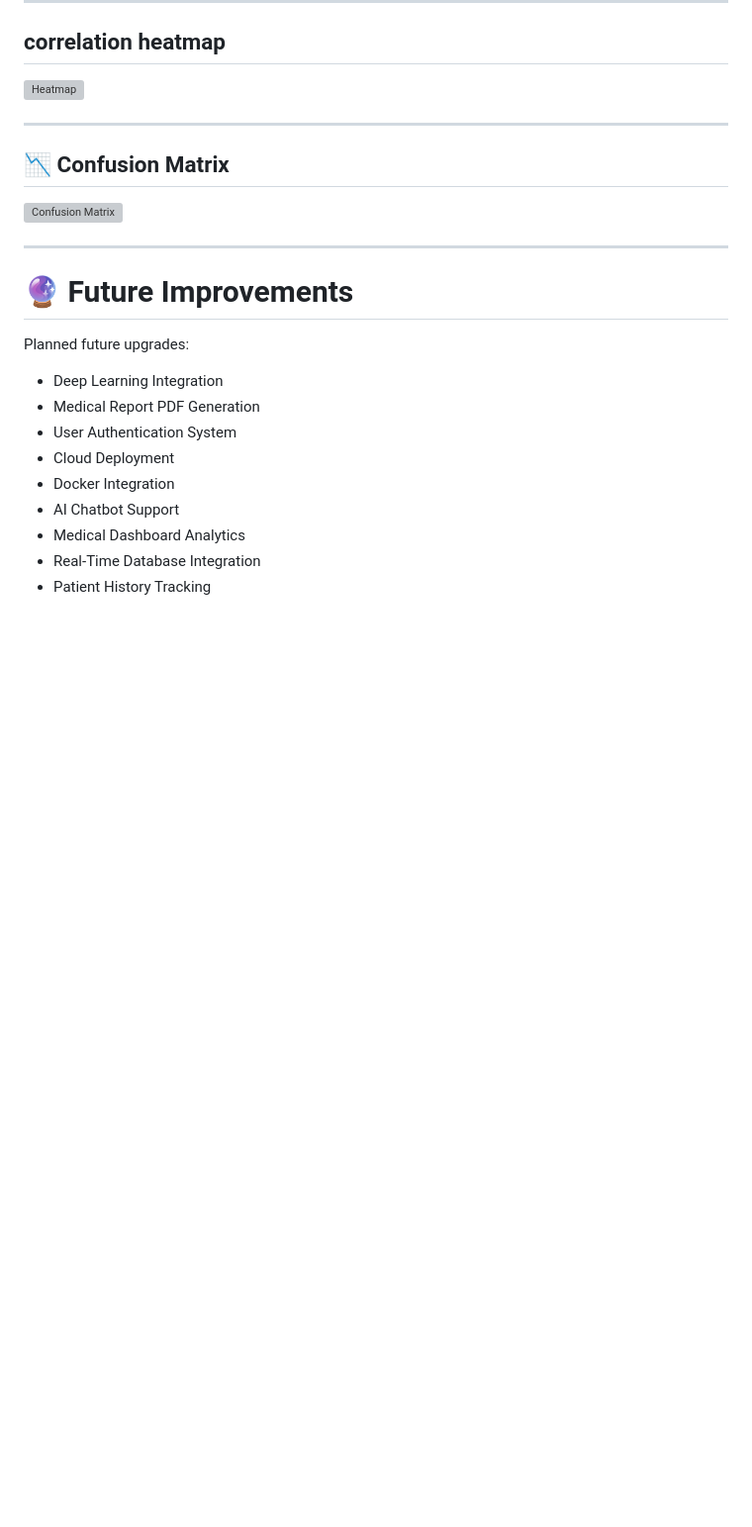
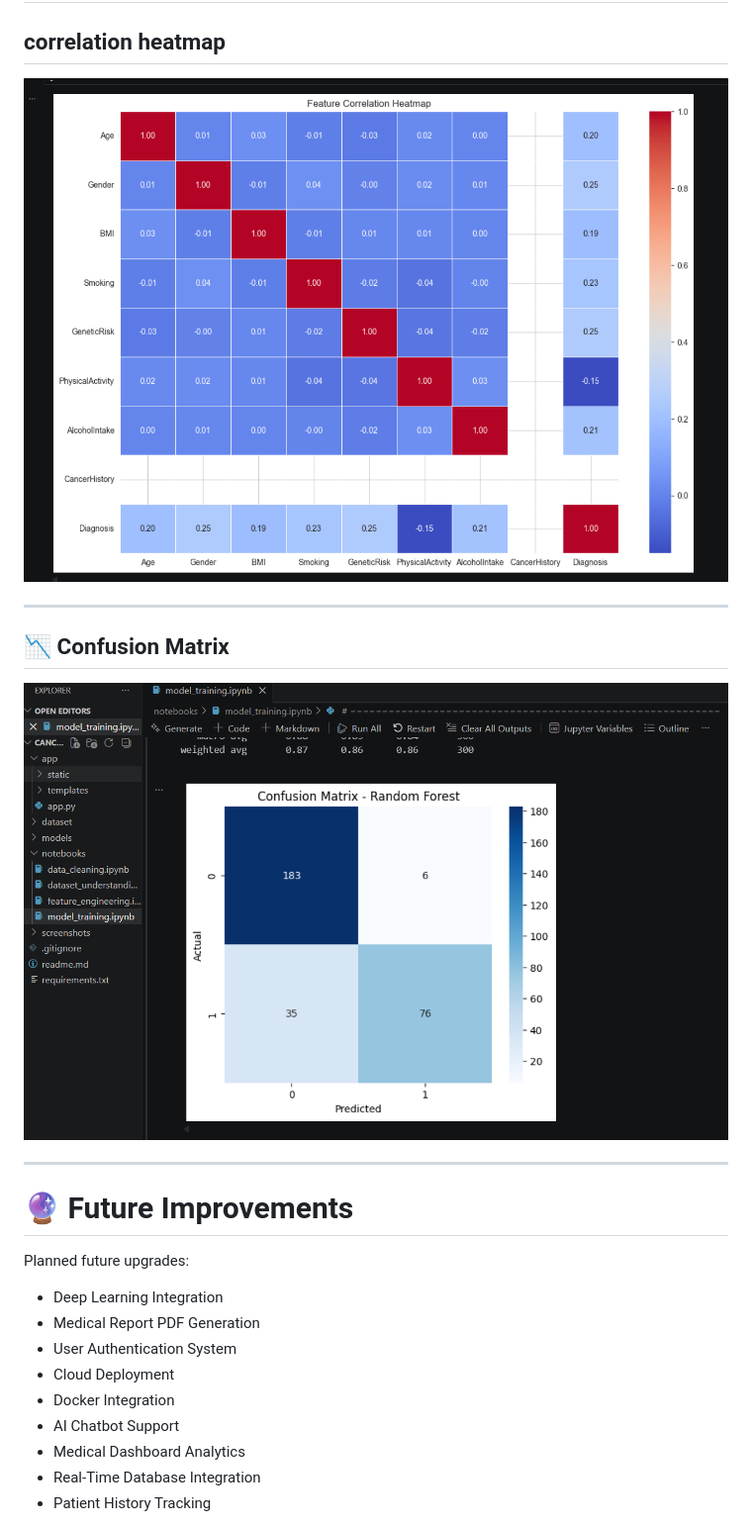
Before and after one commit to NITHESH-0010/cancer-prediction-ml, a Markdown page: readme.md, the part around one of its changes. Shown at 99% size. GitHub-like rendering; blank space fills up the shorter version; grey boxes are pictures that could not be loaded.

```diff
--- a/readme.md
+++ b/readme.md
@@ -296,13 +295,13 @@ https://cancer-prediction-ml.up.railway.app
 
 ## correlation heatmap
 
-![Heatmap](screenshots/correlation-heatmap.png)
+![Correlation heatmap](screenshots/correlation-heatmap.png.png)
 
 ---
 
 ## 📉 Confusion Matrix
 
-![Confusion Matrix](screenshots/confusion-matrix)
+![Confusion Matrix](screenshots/confusion-matrix/confusionmatrix-randomforest.png)
 
 ---
 
```
Also changed, not shown: other parts of readme.md (+2 -3 lines).
